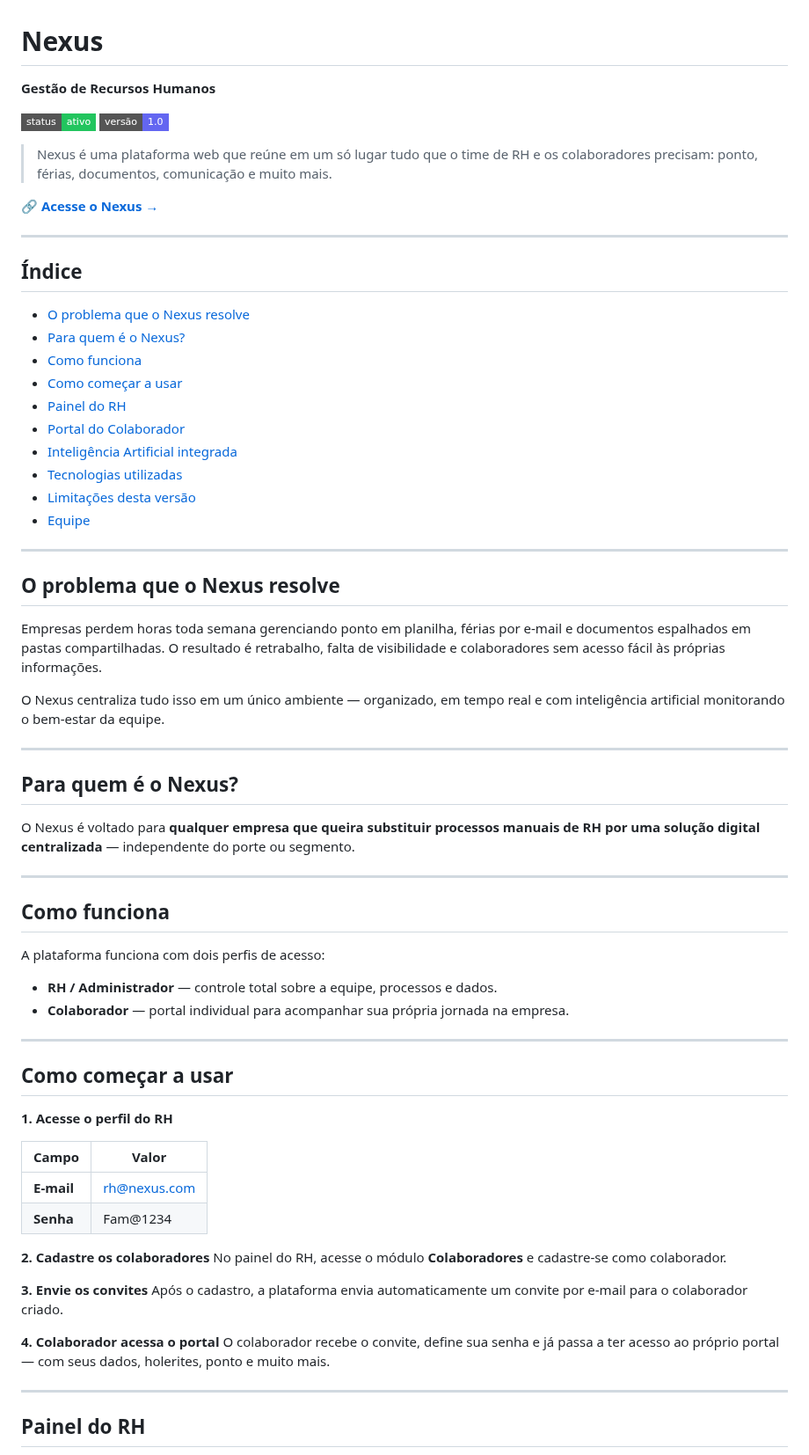
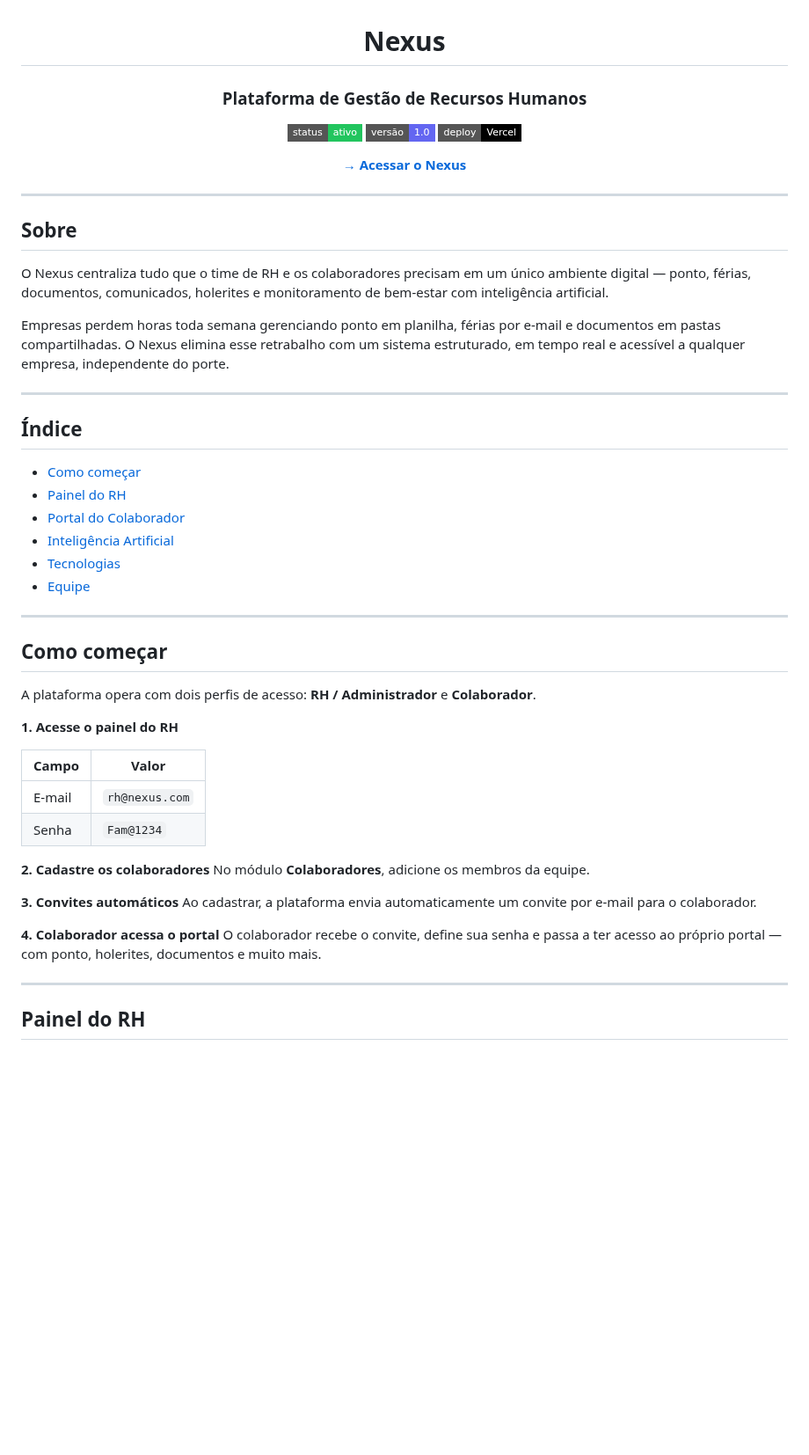
Before and after one commit to MaduAraujo/Nexus, a Markdown page: README.md, the part around one of its changes. Shown at 88% size. Drawn GitHub-style; badges without logos; blank space fills up the shorter version.

Commit message:
Sistema RH

```diff
--- a/README.md
+++ b/README.md
@@ -1,70 +3,55 @@
 # Nexus
 
-**Gestão de Recursos Humanos**
+### Plataforma de Gestão de Recursos Humanos
 
 [![Status](https://img.shields.io/badge/status-ativo-22c55e?style=flat-square)](https://nexus-nine-zeta.vercel.app)
 [![Versão](https://img.shields.io/badge/versão-1.0-6366f1?style=flat-square)](https://github.com/MaduAraujo/Nexus)
+[![Deploy](https://img.shields.io/badge/deploy-Vercel-black?style=flat-square&logo=vercel)](https://nexus-nine-zeta.vercel.app)
 
-> Nexus é uma plataforma web que reúne em um só lugar tudo que o time de RH e os colaboradores precisam: ponto, férias, documentos, comunicação e muito mais.
+**[→ Acessar o Nexus](https://nexus-nine-zeta.vercel.app)**
 
-🔗 **[Acesse o Nexus →](https://nexus-nine-zeta.vercel.app)**
+</div>
+
+---
+
+## Sobre
+
+O Nexus centraliza tudo que o time de RH e os colaboradores precisam em um único ambiente digital — ponto, férias, documentos, comunicados, holerites e monitoramento de bem-estar com inteligência artificial.
+
+Empresas perdem horas toda semana gerenciando ponto em planilha, férias por e-mail e documentos em pastas compartilhadas. O Nexus elimina esse retrabalho com um sistema estruturado, em tempo real e acessível a qualquer empresa, independente do porte.
 
 ---
 
 ## Índice
 
-- [O problema que o Nexus resolve](#o-problema-que-o-nexus-resolve)
-- [Para quem é o Nexus?](#para-quem-é-o-nexus)
-- [Como funciona](#como-funciona)
-- [Como começar a usar](#como-começar-a-usar)
+- [Como começar](#como-começar)
 - [Painel do RH](#painel-do-rh)
 - [Portal do Colaborador](#portal-do-colaborador)
-- [Inteligência Artificial integrada](#inteligência-artificial-integrada)
-- [Tecnologias utilizadas](#tecnologias-utilizadas)
-- [Limitações desta versão](#limitações-desta-versão)
+- [Inteligência Artificial](#inteligência-artificial)
+- [Tecnologias](#tecnologias)
 - [Equipe](#equipe)
----
-
-## O problema que o Nexus resolve
-
-Empresas perdem horas toda semana gerenciando ponto em planilha, férias por e-mail e documentos espalhados em pastas compartilhadas. O resultado é retrabalho, falta de visibilidade e colaboradores sem acesso fácil às próprias informações.
-
-O Nexus centraliza tudo isso em um único ambiente — organizado, em tempo real e com inteligência artificial monitorando o bem-estar da equipe.
 
 ---
 
-## Para quem é o Nexus?
+## Como começar
 
-O Nexus é voltado para **qualquer empresa que queira substituir processos manuais de RH por uma solução digital centralizada** — independente do porte ou segmento.
+A plataforma opera com dois perfis de acesso: **RH / Administrador** e **Colaborador**.
 
----
-
-## Como funciona
-
-A plataforma funciona com dois perfis de acesso:
-
-- **RH / Administrador** — controle total sobre a equipe, processos e dados.
-- **Colaborador** — portal individual para acompanhar sua própria jornada na empresa.
-
----
-
-## Como começar a usar
-
-**1. Acesse o perfil do RH**
+**1. Acesse o painel do RH**
 
 | Campo | Valor |
 |---|---|
-| **E-mail** | rh@nexus.com |
-| **Senha** | Fam@1234 |
+| E-mail | `rh@nexus.com` |
+| Senha | `Fam@1234` |
 
 **2. Cadastre os colaboradores**
-No painel do RH, acesse o módulo **Colaboradores** e cadastre-se como colaborador.
+No módulo **Colaboradores**, adicione os membros da equipe.
 
-**3. Envie os convites**
-Após o cadastro, a plataforma envia automaticamente um convite por e-mail para o colaborador criado.
+**3. Convites automáticos**
+Ao cadastrar, a plataforma envia automaticamente um convite por e-mail para o colaborador.
 
 **4. Colaborador acessa o portal**
-O colaborador recebe o convite, define sua senha e já passa a ter acesso ao próprio portal — com seus dados, holerites, ponto e muito mais.
+O colaborador recebe o convite, define sua senha e passa a ter acesso ao próprio portal — com ponto, holerites, documentos e muito mais.
 
 ---
 
```
Also changed, not shown: other parts of README.md (+36 -36 lines), README/Captura de tela 2026-05-18 134234.png (renamed from Captura de tela 2026-05-18 134234.png), README/Captura de tela 2026-05-18 134331.png (renamed from Captura de tela 2026-05-18 134331.png), README/Captura de tela 2026-05-18 140350.png (renamed from Captura de tela 2026-05-18 140350.png).
